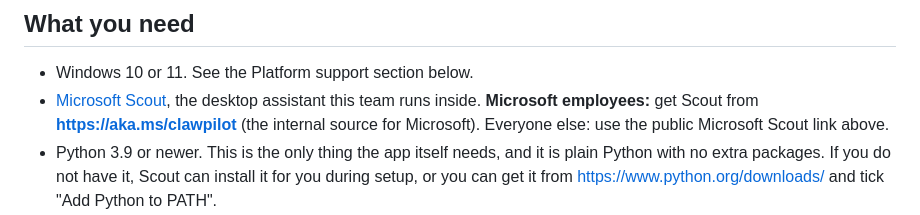
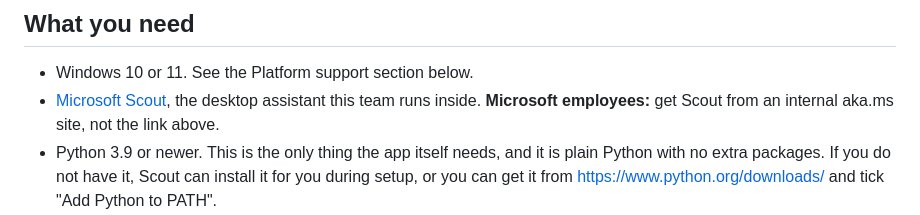
Before and after one commit to ShervinShaffie/dream-team-for-microsoft-scout, a Markdown page: README.md, the part around the change. GitHub-like rendering.

```diff
--- a/README.md
+++ b/README.md
@@ -23,7 +23,7 @@ You can add your own employees or remove any of them except Major, so the roster
 ## What you need
 
 - Windows 10 or 11. See the Platform support section below.
-- [Microsoft Scout](https://learn.microsoft.com/en-us/microsoft-scout/), the desktop assistant this team runs inside. **Microsoft employees:** get Scout from **https://aka.ms/clawpilot** (the internal source for Microsoft). Everyone else: use the public Microsoft Scout link above.
+- [Microsoft Scout](https://learn.microsoft.com/en-us/microsoft-scout/), the desktop assistant this team runs inside. **Microsoft employees:** get Scout from an internal aka.ms site, not the link above.
 - Python 3.9 or newer. This is the only thing the app itself needs, and it is plain Python with no extra packages. If you do not have it, Scout can install it for you during setup, or you can get it from <https://www.python.org/downloads/> and tick "Add Python to PATH".
 - Scout allowed to run shell and file commands. The install lets Scout set everything up for you, so it needs permission to run commands and to read and write files. Scout asks for this, and you approve it when prompted.
 - A Microsoft 365 sign-in inside Scout. This is recommended so the team can see your own email, calendar, and Teams. A personal or a work account both work for the core experience.
```
